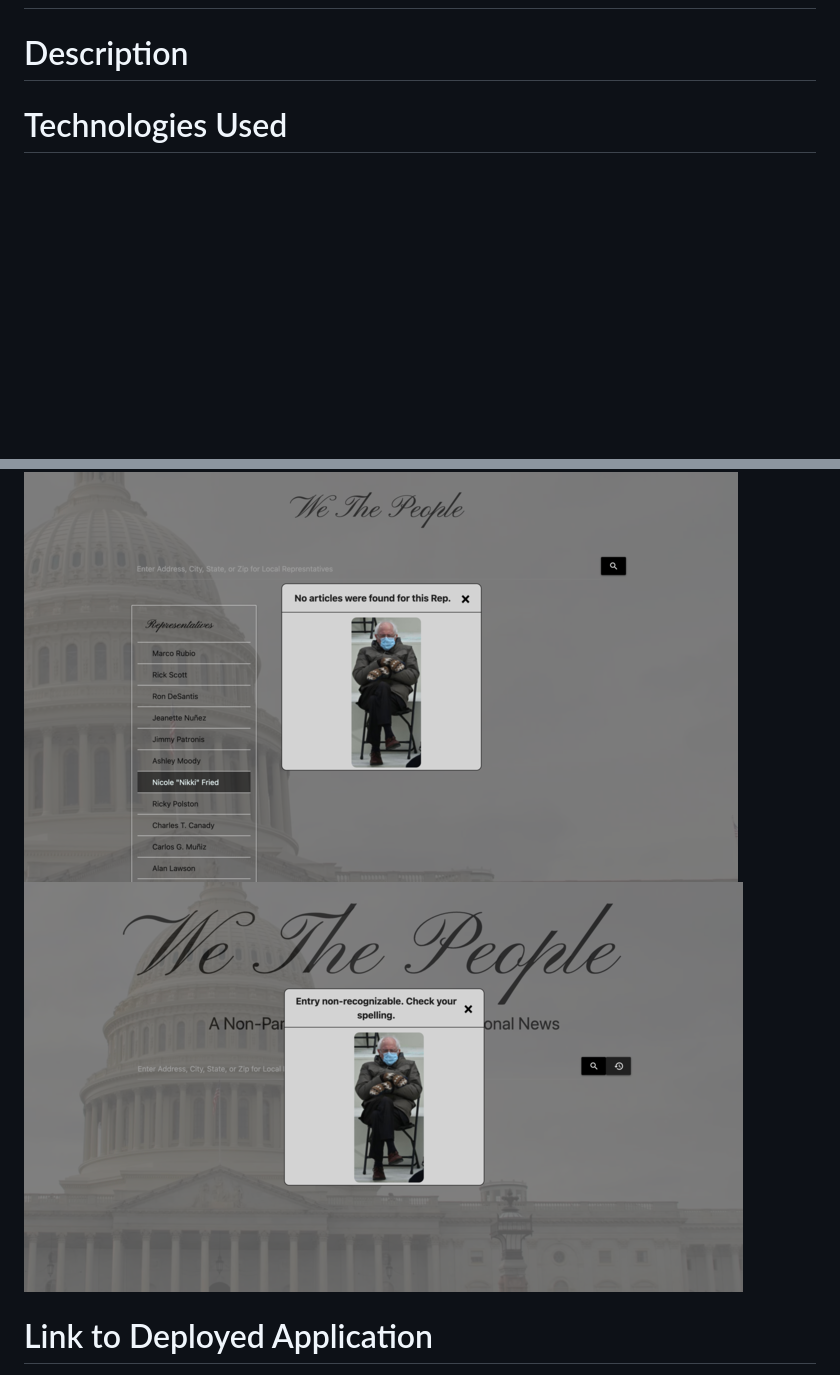
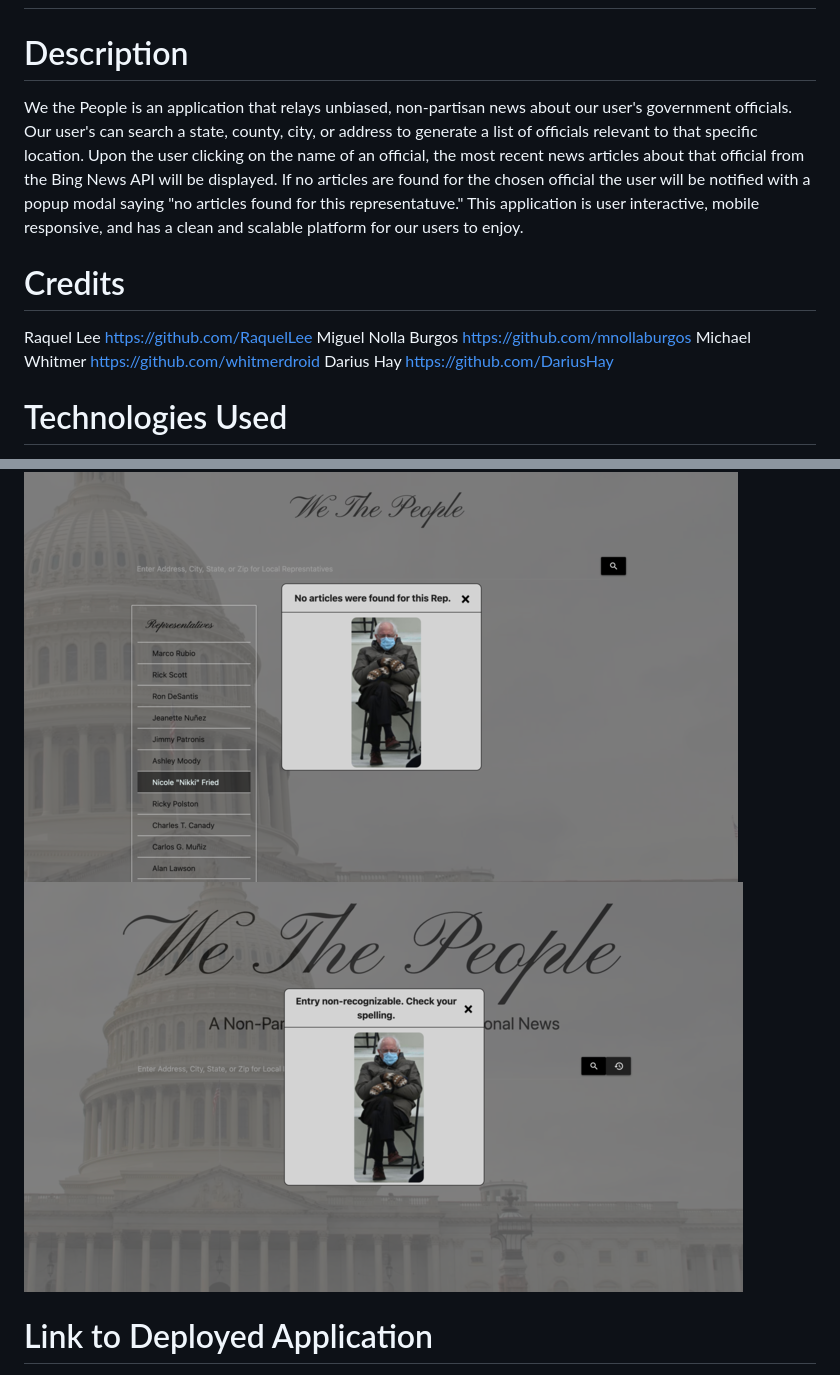
Before and after one commit to RaquelLee/we_the_people, a Markdown page: README.md, 2 parts joined by grey strips. Rendered like a GitHub page; pictures changed too: assets/images/bernie-modal.png (added); blank space fills up the shorter version.

```diff
--- a/README.md
+++ b/README.md
@@ -1,6 +1,14 @@
 # we_the_people
 
 # Description
+We the People is an application that relays unbiased, non-partisan news about our user's government officials. Our user's can search a state, county, city, or address to generate a list of officials relevant to that specific location. Upon the user clicking on the name of an official, the most recent news articles about that official from the Bing News API will be displayed. If no articles are found for the chosen official the user will be notified with a popup modal saying "no articles found for this representatuve." This application is user interactive, mobile responsive, and has a clean and scalable platform for our users to enjoy.
+
+# Credits
+Raquel Lee https://github.com/RaquelLee
+Miguel Nolla Burgos https://github.com/mnollaburgos
+Michael Whitmer https://github.com/whitmerdroid
+Darius Hay https://github.com/DariusHay
+
 
 # Technologies Used
 * Google Civic API
@@ -11,7 +19,7 @@
 ![Front Page](https://github.com/RaquelLee/we_the_people/blob/main/assets/images/front-page.png?raw=true)
 ![News Page](https://github.com/RaquelLee/we_the_people/blob/main/assets/images/news.png?raw=true)
 ![No Articles](https://github.com/RaquelLee/we_the_people/blob/main/assets/images/no-articles.png?raw=true)
-![No Input](https://github.com/RaquelLee/we_the_people/blob/main/assets/images/no-input.png?raw=true)
+![alt text](assets/images/bernie-modal.png)
 
 # Link to Deployed Application
 [We The People Official Website](https://raquellee.github.io/we_the_people/)
```
